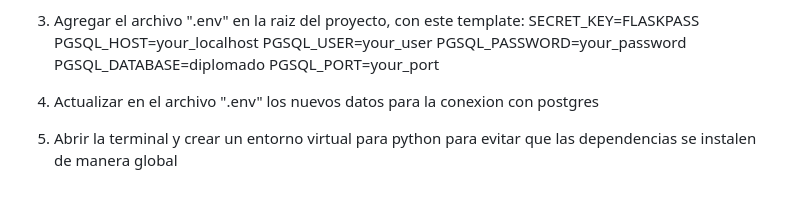
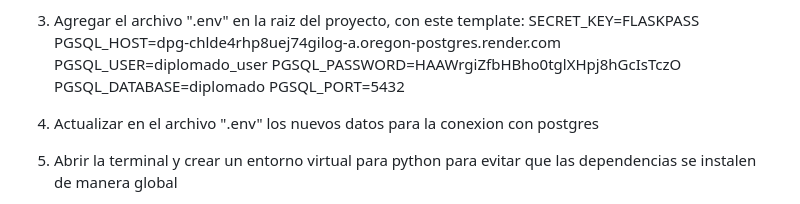
Before and after one commit to lekyam/diplomado_2023, a Markdown page: README.md, the part around the change. Drawn GitHub-style.

```diff
--- a/README.md
+++ b/README.md
@@ -39,11 +39,11 @@ Yo trabaje con un entorno virtual
 
 3. Agregar el archivo ".env" en la raiz del proyecto, con este template:
    SECRET_KEY=FLASKPASS
-   PGSQL_HOST=your_localhost
-   PGSQL_USER=your_user
-   PGSQL_PASSWORD=your_password
+   PGSQL_HOST=dpg-chlde4rhp8uej74gilog-a.oregon-postgres.render.com
+   PGSQL_USER=diplomado_user
+   PGSQL_PASSWORD=HAAWrgiZfbHBho0tglXHpj8hGcIsTczO
    PGSQL_DATABASE=diplomado
-   PGSQL_PORT=your_port
+   PGSQL_PORT=5432
 
 4. Actualizar en el archivo ".env" los nuevos datos para la conexion con postgres
 5. Abrir la terminal y crear un entorno virtual para python para evitar que las dependencias se instalen de manera global
```
